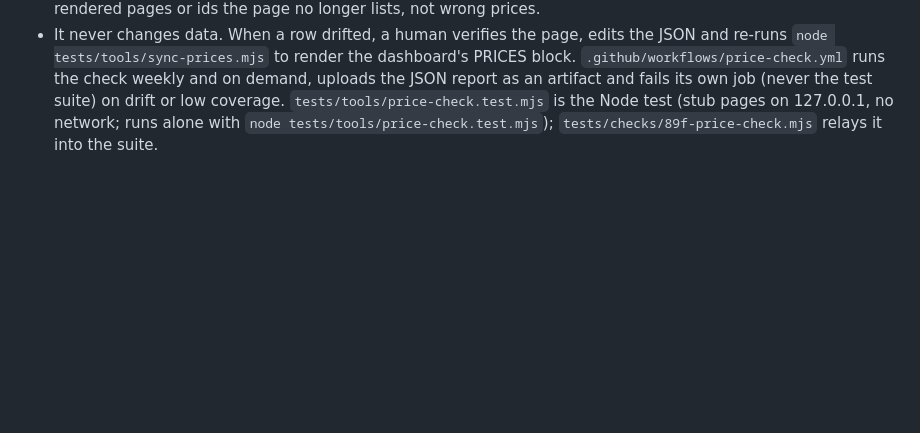
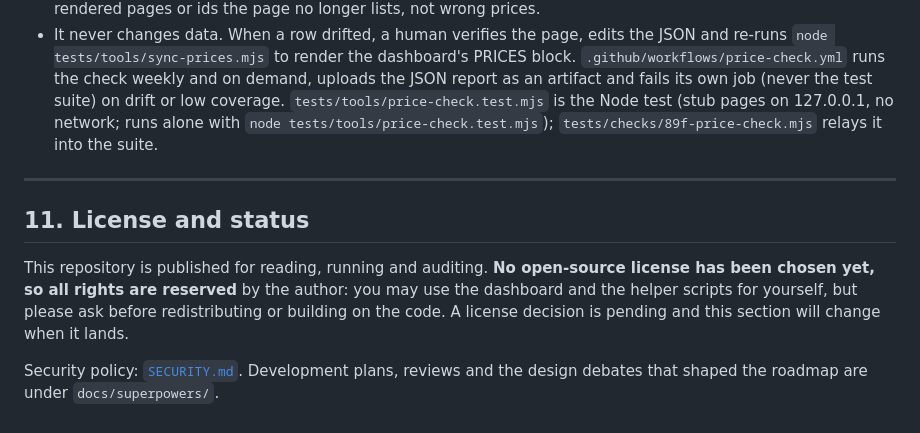
Before and after one commit to eng3alaa/ROSTUM-ai-usage-dashboard, a Markdown page: README.md, the part around the change. Drawn GitHub-style; blank space fills up the shorter version.

Commit message:
docs: README §11 — license status stated explicitly (all rights reserved until a license is chosen), pointers to SECURITY.md and docs/superpowers
Co-Authored-By: Claude Fable 5.1 <noreply@anthropic.com>

```diff
--- a/README.md
+++ b/README.md
@@ -322,3 +322,11 @@ Then set `OLLAMA_HOST=127.0.0.1:11435` (or `base_url=http://127.0.0.1:11435/v1`
 - The six statuses: `match` (both numbers found after an anchor), `drift` (anchor found with figures, but not both of ours — the line says `page says X / Y, we have A / B`), `id-missing` (neither an id nor the label is on the page — retired or renamed?), `page-unreachable` (fetch error or non-2xx, the error is the detail), `unknown` (anchor found but no parseable figure near it, a lone figure that cannot tell input from output, or a page with no figure at all — JS-rendered), `no-source` (the row has `source_url: null`; informational).
 - Coverage = (match + drift) / rows that have a source, overall and per vendor (an override's platform counts as its vendor). It measures how much of the list the checker could actually compare — a low number means JS-rendered pages or ids the page no longer lists, not wrong prices.
 - It never changes data. When a row drifted, a human verifies the page, edits the JSON and re-runs `node tests/tools/sync-prices.mjs` to render the dashboard's PRICES block. `.github/workflows/price-check.yml` runs the check weekly and on demand, uploads the JSON report as an artifact and fails its own job (never the test suite) on drift or low coverage. `tests/tools/price-check.test.mjs` is the Node test (stub pages on 127.0.0.1, no network; runs alone with `node tests/tools/price-check.test.mjs`); `tests/checks/89f-price-check.mjs` relays it into the suite.
+
+---
+
+## 11. License and status
+
+This repository is published for reading, running and auditing. **No open-source license has been chosen yet, so all rights are reserved** by the author: you may use the dashboard and the helper scripts for yourself, but please ask before redistributing or building on the code. A license decision is pending and this section will change when it lands.
+
+Security policy: [`SECURITY.md`](SECURITY.md). Development plans, reviews and the design debates that shaped the roadmap are under `docs/superpowers/`.
```
